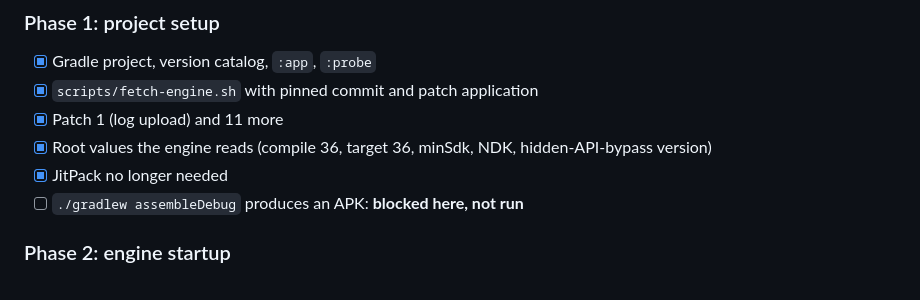
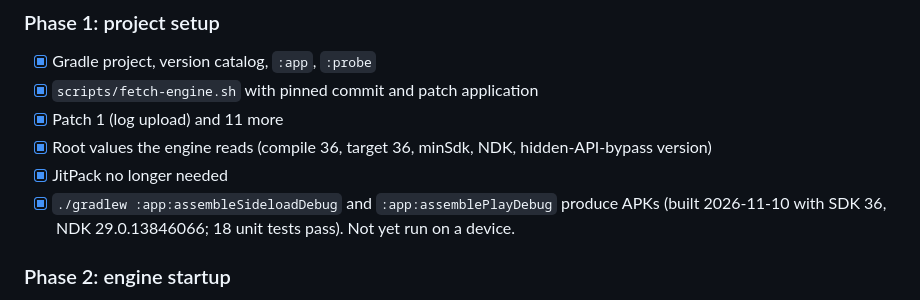
Before and after one commit to douggue/mcptest, a Markdown page: README.md, the part around the change. GitHub-like rendering.

Commit message:
README: record first successful APK build
Co-Authored-By: Claude Opus 5.5 <noreply@anthropic.com>
Claude-Session: https://claude.ai/code/session_01VMDaiSnhnFjb48r2cdmDHf

```diff
--- a/README.md
+++ b/README.md
@@ -95,7 +95,7 @@ All in `patches/` (one per fix, see `patches/README.md`); evidence in `docs/rese
 - [x] Patch 1 (log upload) and 11 more
 - [x] Root values the engine reads (compile 36, target 36, minSdk, NDK, hidden-API-bypass version)
 - [x] JitPack no longer needed
-- [ ] `./gradlew assembleDebug` produces an APK: **blocked here, not run**
+- [x] `./gradlew :app:assembleSideloadDebug` and `:app:assemblePlayDebug` produce APKs (built 2026-11-10 with SDK 36, NDK 29.0.13846066; 18 unit tests pass). Not yet run on a device.
 
 ### Phase 2: engine startup
 - [x] `attachBaseContext` with our `ClientConfiguration` (host package, no log upload)
```
